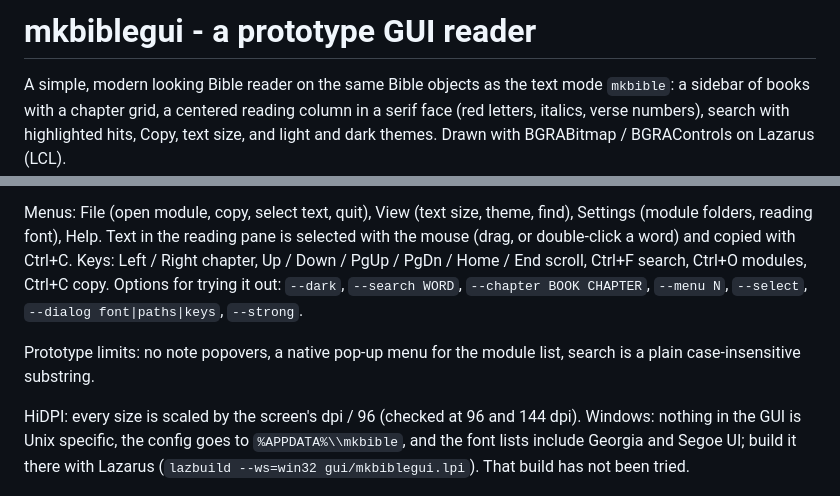
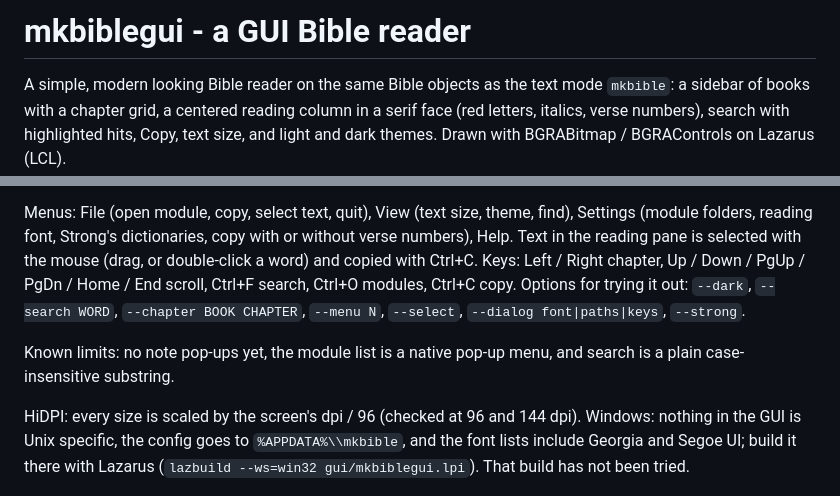
Before and after one commit to mythicalkingdom/mkbible, a Markdown page: gui/README.md, 2 parts joined by grey strips. Drawn GitHub-style.

```diff
--- a/gui/README.md
+++ b/gui/README.md
@@ -1,4 +1,4 @@
-# mkbiblegui - a prototype GUI reader
+# mkbiblegui - a GUI Bible reader
 
 A simple, modern looking Bible reader on the same Bible objects as the text mode `mkbible`: a sidebar of books
 with a chapter grid, a centered reading column in a serif face (red letters, italics, verse numbers), search with
@@ -19,12 +19,12 @@ The Sword StrongsGreek / StrongsHebrew modules on the module folders are found a
 dictionaries picks others (a Sword .conf, a theWord or MySword dictionary).
 
 Menus: File (open module, copy, select text, quit), View (text size, theme, find), Settings (module folders, reading
-font), Help.  Text in the reading pane is selected with the mouse (drag, or double-click a word) and copied with Ctrl+C.
+font, Strong's dictionaries, copy with or without verse numbers), Help.  Text in the reading pane is selected with the mouse (drag, or double-click a word) and copied with Ctrl+C.
 Keys: Left / Right chapter, Up / Down / PgUp / PgDn / Home / End scroll, Ctrl+F search, Ctrl+O modules, Ctrl+C copy.
 Options for trying it out: `--dark`, `--search WORD`, `--chapter BOOK CHAPTER`, `--menu N`, `--select`, `--dialog font|paths|keys`, `--strong`.
 
-Prototype limits: no note popovers, a native pop-up menu for
-the module list, search is a plain case-insensitive substring.
+Known limits: no note pop-ups yet, the module list is a native pop-up menu, and search is a plain case-insensitive
+substring.
 
 HiDPI: every size is scaled by the screen's dpi / 96 (checked at 96 and 144 dpi).  Windows: nothing in the GUI is
 Unix specific, the config goes to `%APPDATA%\\mkbible`, and the font lists include Georgia and Segoe UI; build it
```
Also changed, not shown: README.md (+22 -0 lines), docs/mkbiblegui-strongs.png (added), docs/mkbiblegui.png (added), 3 other files.
